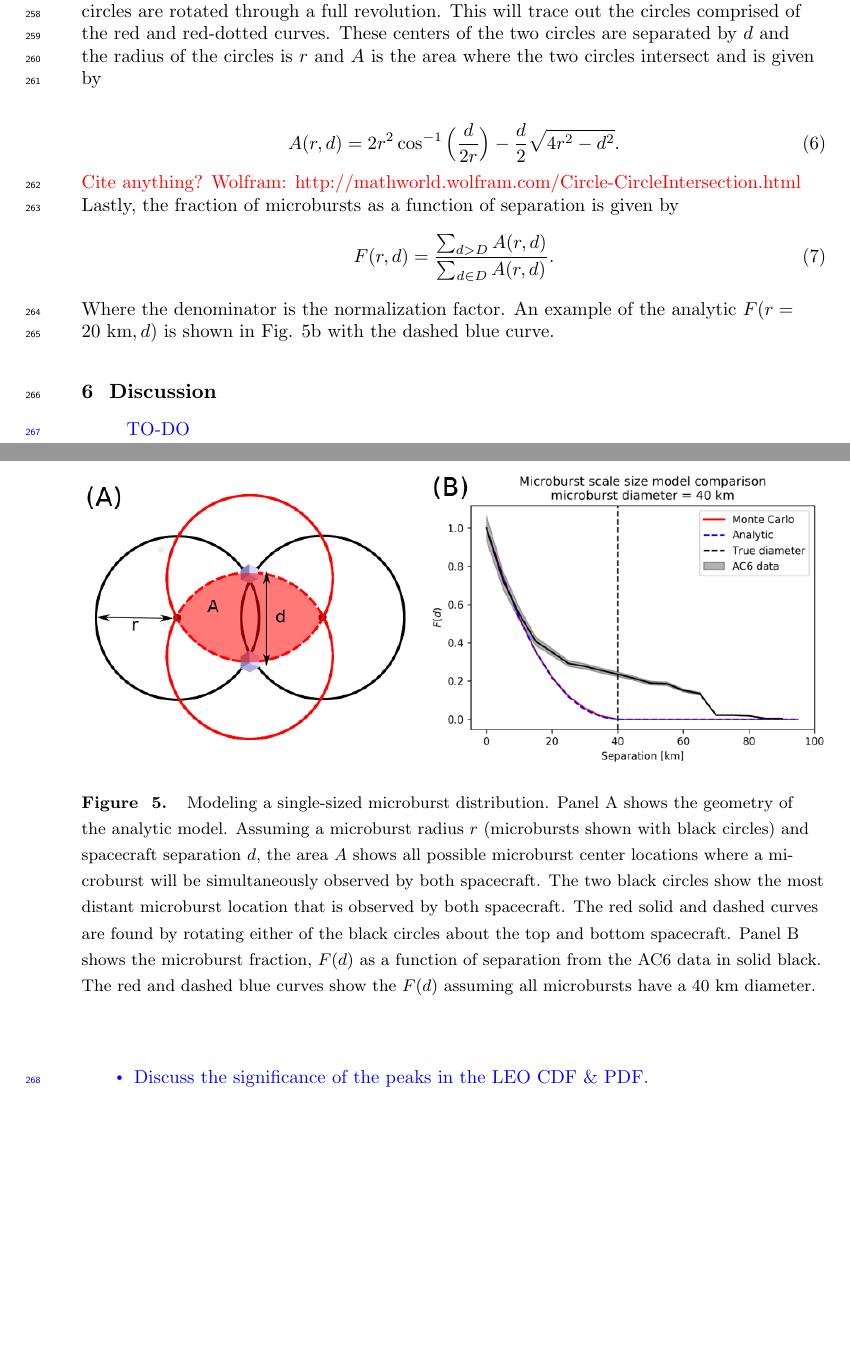
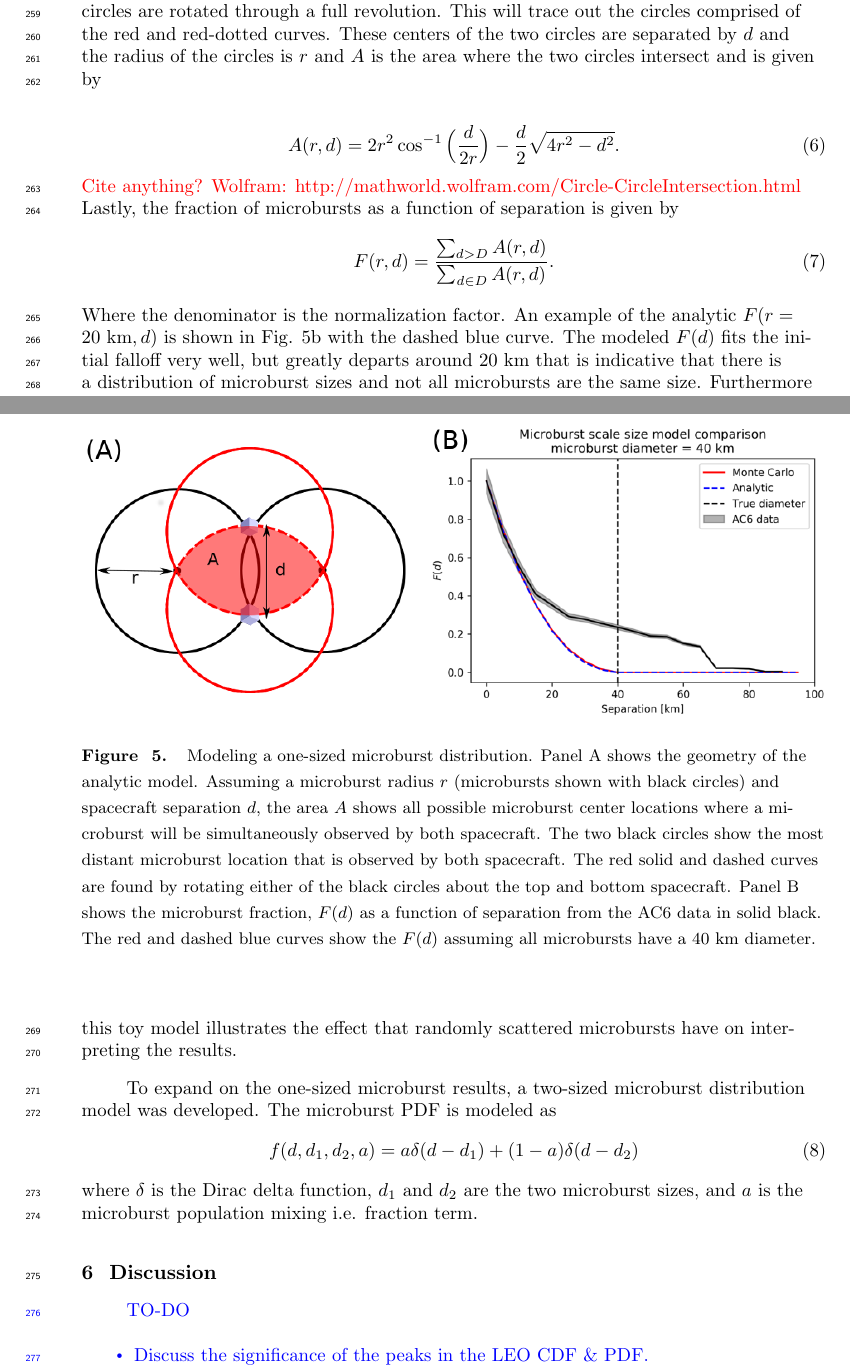
Before and after one commit to mshumko/ac6_microburst_scale_sizes, a LaTeX document (paper/shumko_ac6_microburst_scale_size_v0_0.tex): two parts of pages 10 and 11 of 13 before the commit and two parts of pages 10 and 11 of 14 after it, joined at a grey line, cut so that both start at the same text, the shorter picture padded with empty space. Compiled offline with pdfLaTeX.

Commit message:
Modified paper.

```diff
--- a/paper/shumko_ac6_microburst_scale_size_v0_0.tex
+++ b/paper/shumko_ac6_microburst_scale_size_v0_0.tex
@@ -256,14 +256,16 @@ A(r, d) = 2r^2 \cos^{-1}{\Big( \frac{d}{2r} \Big)} - \frac{d}{2} \sqrt{4r^2 - d^
 \end{equation} \textcolor{red}{Cite anything? Wolfram: http://mathworld.wolfram.com/Circle-CircleIntersection.html} Lastly, the fraction of microbursts as a function of separation is given by
 \begin{equation}
 F(r, d) = \frac{\sum_{d > D} A(r, d)}{\sum_{d \in D} A(r, d)}.
-\end{equation} Where the denominator is the normalization factor. An example of the analytic $F(r=20 \ \mathrm{km}, d)$ is shown in Fig. \ref{fig5}b with the dashed blue curve.
+\end{equation} Where the denominator is the normalization factor. An example of the analytic $F(r=20 \ \mathrm{km}, d)$ is shown in Fig. \ref{fig5}b with the dashed blue curve. The modeled $F(d)$ fits the initial falloff very well, but greatly departs around 20 km that is indicative that there is a distribution of microburst sizes and not all microbursts are the same size. Furthermore this toy model illustrates the effect that randomly scattered microbursts have on interpreting the results.
 
-%Lastly we calculate the microburst CDF. Compare the number of microbursts of size $r$ that %would be observed by both spacecraft at a spacecraft separation $d_0$ and $d_1$ with $d_0 < d_1$. The fraction of the number of microbursts observed at $d_1$ compared to $d_0$ is just the fraction of the areas since microbursts are uniformly distributed around the two spacecraft. Now we can compare these areas to the CDF derived from the data. For now assume a fixed microburst scale size, and a range of separations $D$. Then
-
+To expand on the one-sized microburst results, a two-sized microburst distribution model was developed. The microburst PDF is modeled as
+\begin{equation}
+f(d, d_1, d_2, a) = a \delta(d-d_1) + (1-a) \delta(d-d_2)
+\end{equation} where $\delta$ is the Dirac delta function, $d_1$ and $d_2$ are the two microburst sizes, and $a$ is the microburst population mixing i.e. fraction term.
 
 \begin{figure}
 \includegraphics[width=\textwidth]{fig5.png}
-\caption{Modeling a single-sized microburst distribution. Panel A shows the geometry of the analytic model. Assuming a microburst radius $r$ (microbursts shown with black circles) and spacecraft separation $d$, the area $A$ shows all possible microburst center locations where a microburst will be simultaneously observed by both spacecraft. The two black circles show the most distant microburst location that is observed by both spacecraft. The red solid and dashed curves are found by rotating either of the black circles about the top and bottom spacecraft. Panel B shows the microburst fraction, $F(d)$ as a function of separation from the AC6 data in solid black. The red and dashed blue curves show the $F(d)$ assuming all microbursts have a 40 km diameter.}
+\caption{Modeling a one-sized microburst distribution. Panel A shows the geometry of the analytic model. Assuming a microburst radius $r$ (microbursts shown with black circles) and spacecraft separation $d$, the area $A$ shows all possible microburst center locations where a microburst will be simultaneously observed by both spacecraft. The two black circles show the most distant microburst location that is observed by both spacecraft. The red solid and dashed curves are found by rotating either of the black circles about the top and bottom spacecraft. Panel B shows the microburst fraction, $F(d)$ as a function of separation from the AC6 data in solid black. The red and dashed blue curves show the $F(d)$ assuming all microbursts have a 40 km diameter.}
 \label{fig5}
 \end{figure}
 
```
Also changed, not shown: paper/shumko_ac6_microburst_scale_size_v0_0.pdf, paper/shumko_ac6_microburst_scale_size_v0_0.tex (2 more changed lines), 1 other file.
